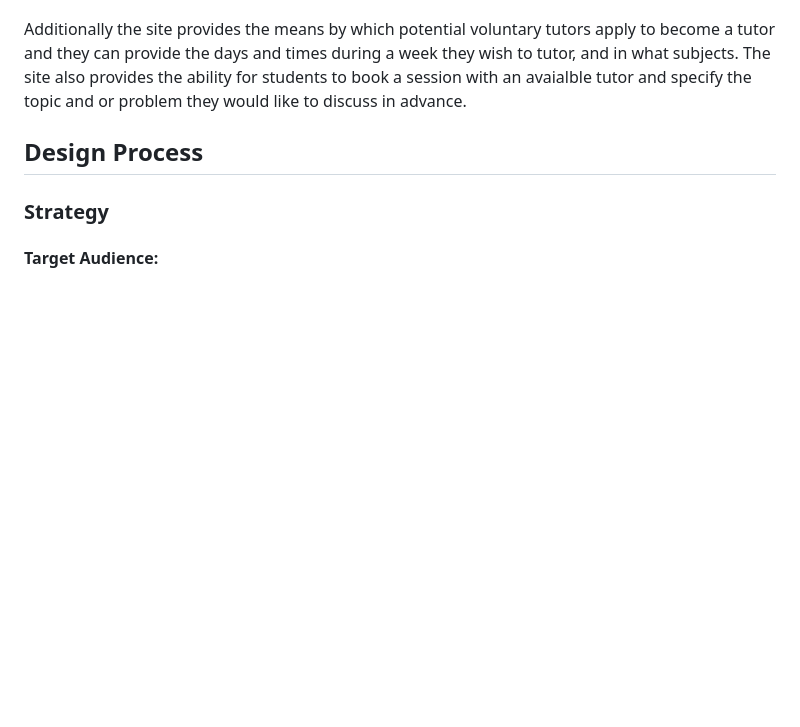
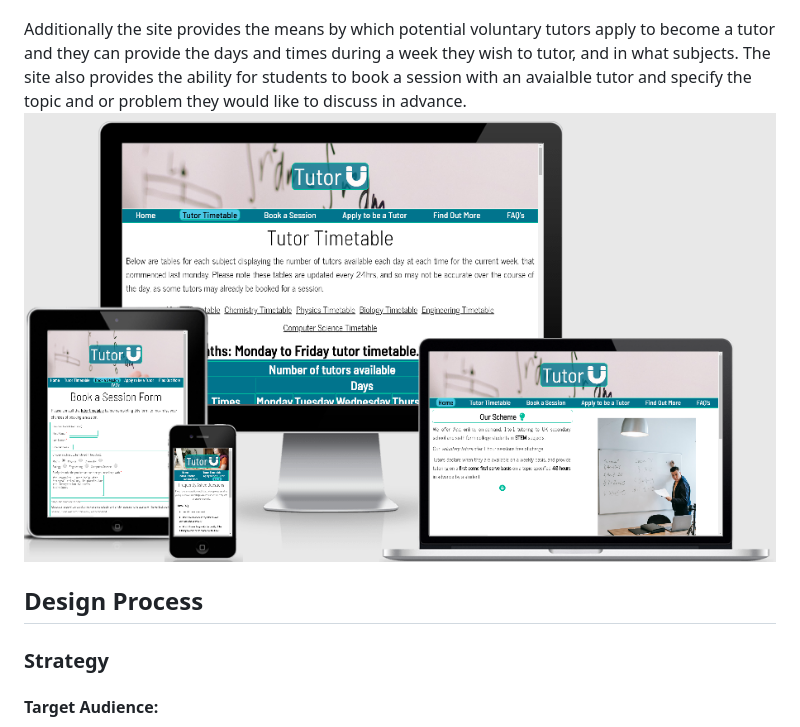
Before and after one commit to MatthewBayfield/tutor-u, a Markdown page: README.md, the part around the change printed below. Rendered like a GitHub page; pictures changed too: docs/screenshots/am_i_responsive_screenshot.png (added); blank space fills up the shorter version.

Commit message:
Add docs folder containing a screenshots and wireframes folder. Add am i responsive screenshot to site overview section.

```diff
--- a/README.md
+++ b/README.md
@@ -4,6 +4,7 @@
 The Tutor U site in part provides advertisement and information for a free, voluntary tutor based, online, on-demand tutoring scheme operated by a non-profit organisation. The tutoring is offered in core STEM subjects to secondary school and sixth form college students, and voluntary tutors register to tutor as often as they like each week, and provide arranged one hour video call sessions with a student seeking help in a core STEM subject.
 
 Additionally the site provides the means by which potential voluntary tutors apply to become a tutor and they can provide the days and times during a week they wish to tutor, and in what subjects. The site also provides the ability for students to book a session with an avaialble tutor and specify the topic and or problem they would like to discuss in advance.
+![am i responsive screenshot](docs/screenshots/am_i_responsive_screenshot.png)
 
 ## Design Process
 
```
Also changed, not shown: other parts of README.md (+1 -1 lines).
